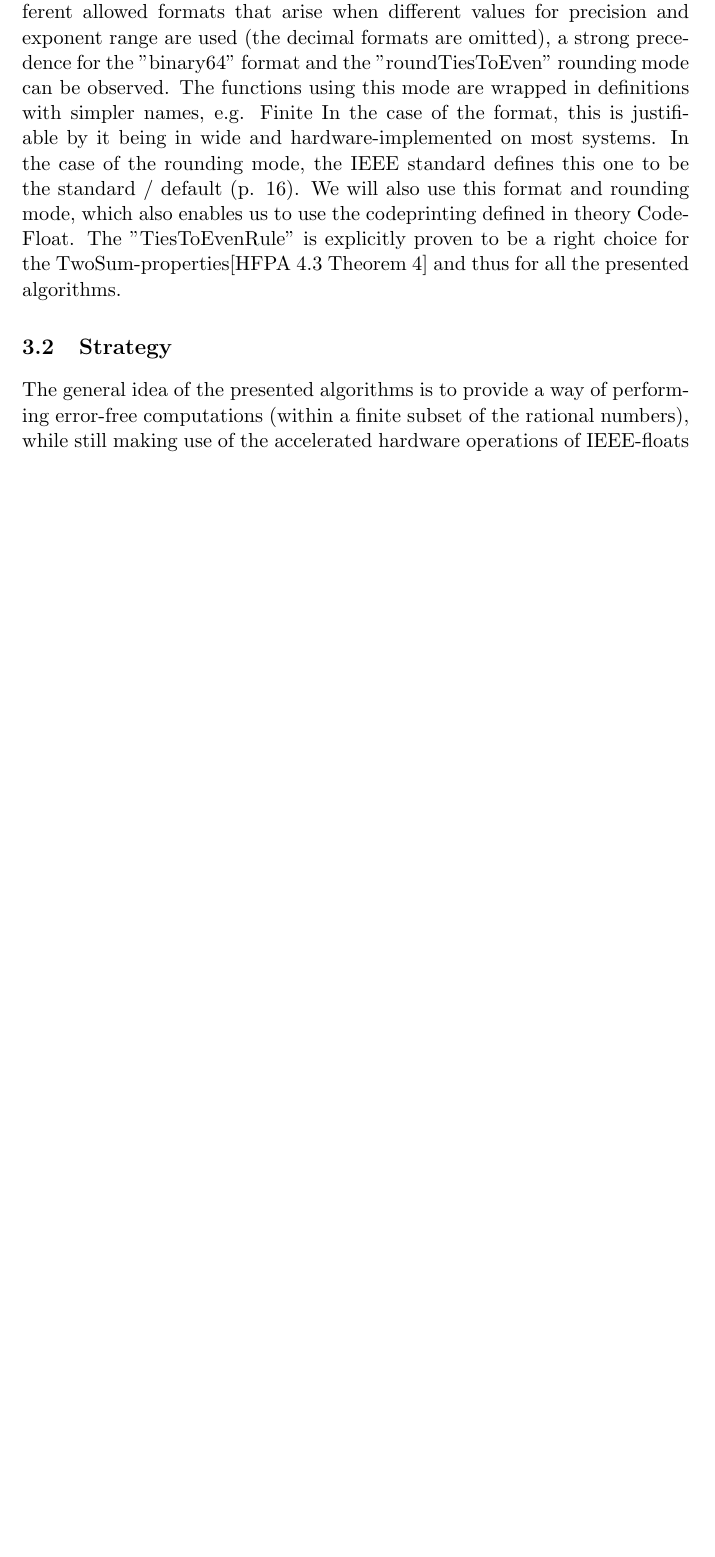
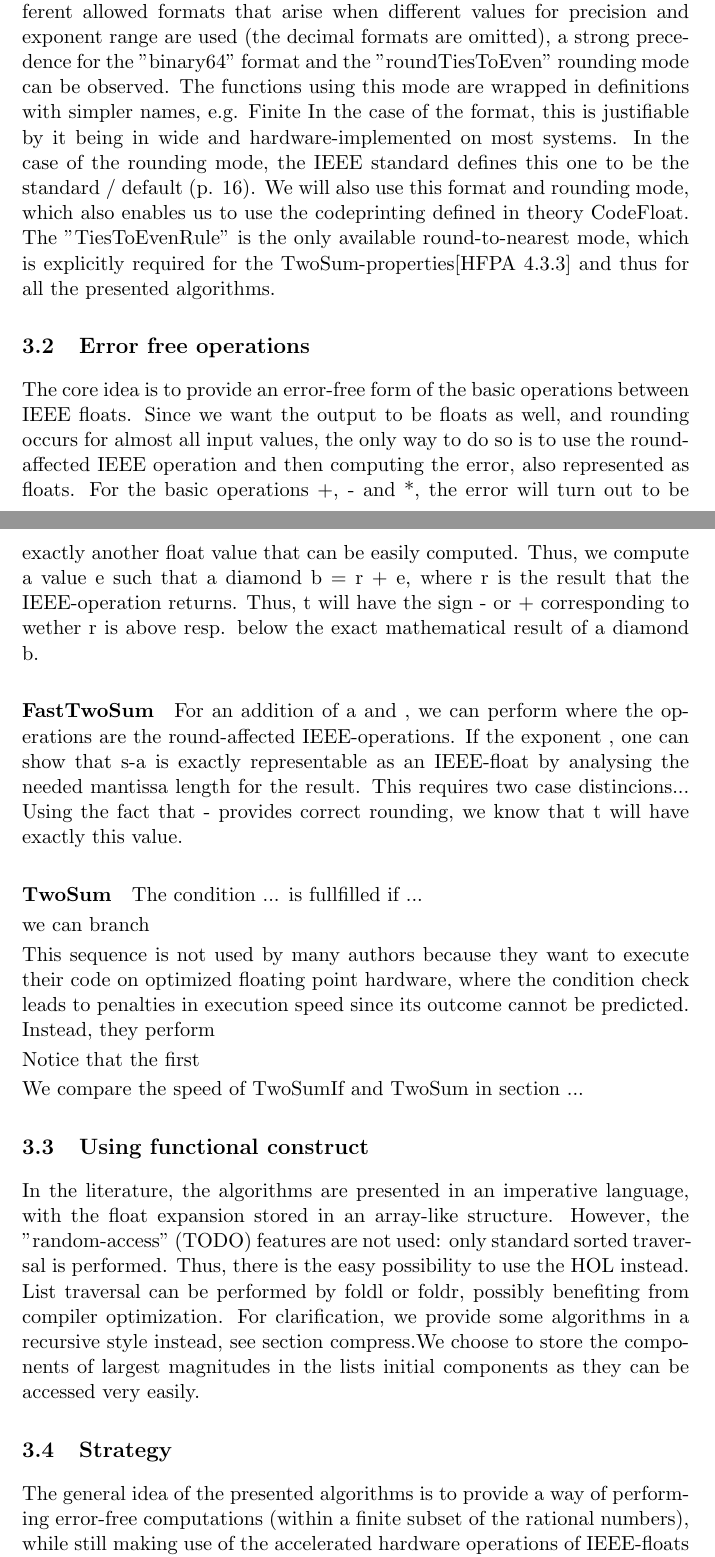
Before and after one commit to Helli/IsabelleBasicNumericalProofs, a LaTeX thesis (thesis/thesis.tex): part of page 4 of 8 before the commit and two parts of pages 4 and 5 of 9 after it, the two joined at a grey line, cut so that both start at the same text, the shorter picture padded with empty space. Compiled offline with pdfLaTeX; a LaTeX package or settings file that is missing is left out.

Commit message:
more text

```diff
--- a/thesis/thesis.tex
+++ b/thesis/thesis.tex
@@ -106,7 +106,37 @@ The "IEEE standard for floating point arithmetic" (link via bibtex) (IEEE 754-20
 While the formalization is quite general to accommodate for the many different allowed formats that arise when different values for precision and exponent range are used (the decimal formats are omitted), a strong precedence for the "binary64" format and the "roundTiesToEven" rounding mode can be observed. The functions using this mode are wrapped in definitions with simpler names, e.g. Finite
 In the case of the format, this is justifiable by it being in wide and hardware-implemented on most systems.
 In the case of the rounding mode, the IEEE standard defines this one to be the standard / default (p. 16).
-We will also use this format and rounding mode, which also enables us to use the codeprinting defined in theory CodeFloat. The "TiesToEvenRule" is explicitly proven to be a right choice for the TwoSum-properties[HFPA 4.3 Theorem 4] and thus for all the presented algorithms.
+We will also use this format and rounding mode, which also enables us to use the codeprinting defined in theory CodeFloat. The "TiesToEvenRule" is the only available round-to-nearest mode, which is explicitly required for the TwoSum-properties[HFPA 4.3.3] and thus for all the presented algorithms.
+
+\subsection{Error free operations}
+
+The core idea is to provide an error-free form of the basic operations between IEEE floats. Since we want the output to be floats as well, and rounding occurs for almost all input values, the only way to do so is to use the round-affected IEEE operation and then computing the error, also represented as floats. For the basic operations +, - and *, the error will turn out to be exactly another float value that can be easily computed. Thus, we compute a value e such that a diamond b = r + e,
+where r is the result that the IEEE-operation returns.
+Thus, t will have the sign - or + corresponding to wether r is above resp. below the exact mathematical result of a diamond b.
+
+\paragraph{FastTwoSum}
+
+For an addition of a and , we can perform
+%  FastTwoSumdef
+where the operations are the round-affected IEEE-operations.
+If the exponent , one can show that s-a is exactly representable as an IEEE-float by analysing the needed mantissa length for the result. This requires two case distincions... Using the fact that - provides correct rounding, we know that t will have exactly this value.
+
+\paragraph{TwoSum}
+
+The condition ... is fullfilled if ...
+
+we can branch
+
+This sequence is not used by many authors because they want to execute their code on optimized floating point hardware, where the condition check leads to penalties in execution speed since its outcome cannot be predicted. Instead, they perform
+
+Notice that the first
+
+We compare the speed of TwoSumIf and TwoSum in section ...
+
+\subsection{Using functional construct}
+In the literature, the algorithms are presented in an imperative language, with the float expansion stored in an array-like structure. However, the "random-access" (TODO) features are not used: only standard sorted traversal is performed. Thus, there is the easy possibility to use the HOL
+%list
+instead. List traversal can be performed by foldl or foldr, possibly benefiting from compiler optimization. For clarification, we provide some algorithms in a recursive style instead, see section compress.We choose to store the components of largest magnitudes in the lists initial components as they can be accessed very easily.
 
 \subsection{Strategy}
 
```
Also changed, not shown: thesis/thesis.tex (6 more changed lines).
